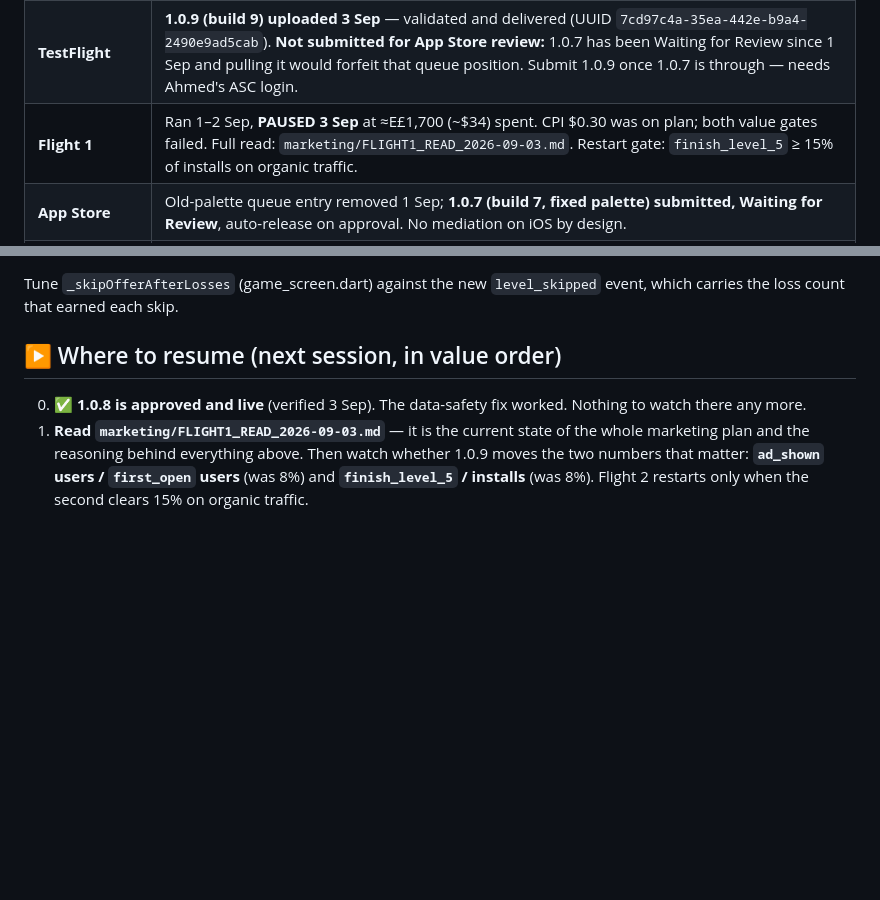
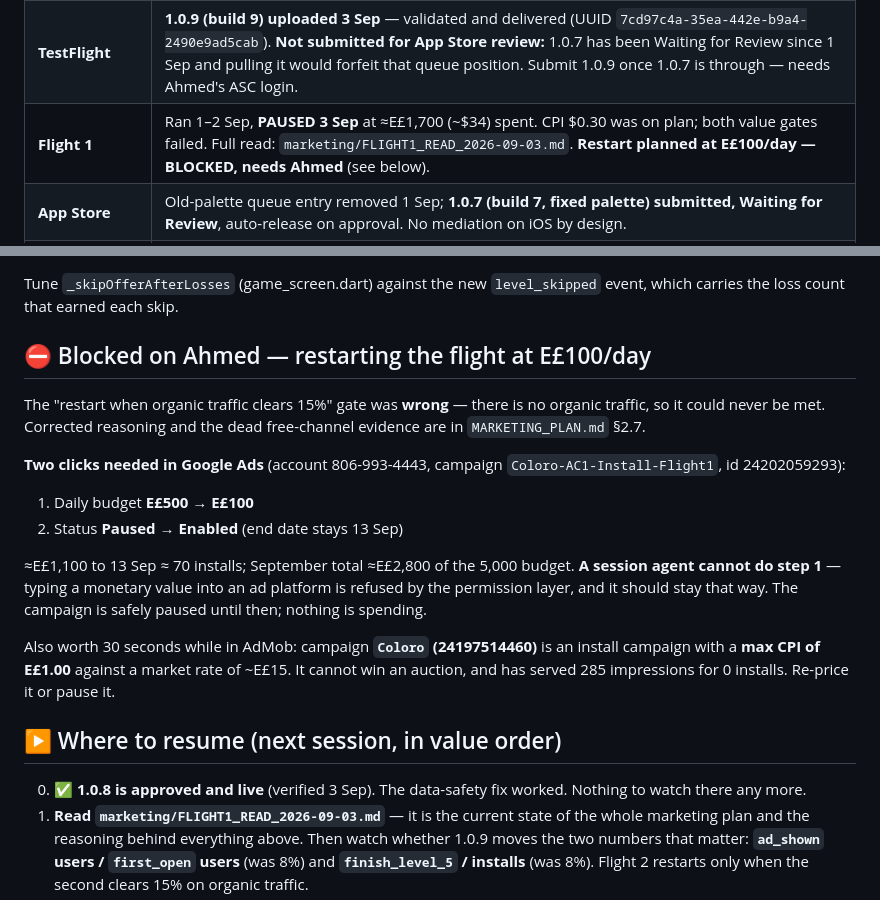
Before and after one commit to ahmedmagdymohamedy/coloro, a Markdown page: HANDOFF.md, 2 parts joined by grey strips. Drawn GitHub-style; blank space fills up the shorter version.

```diff
--- a/HANDOFF.md
+++ b/HANDOFF.md
@@ -11,7 +11,7 @@ Session records: `chat_history/`. Marketing: `marketing/MARKETING_PLAN.md`.
 |---|---|
 | **Google Play** | **Live to users = 1.0.8** (approved 3 Sep after the data-safety fix). **1.0.9 (code 9) uploaded to production 3 Sep and IN REVIEW**; the same bundle is **live on internal testing now** — installable via https://play.google.com/apps/internaltest/4701727256833733267. Listing art = 1.0.7 palette. |
 | **TestFlight** | **1.0.9 (build 9) uploaded 3 Sep** — validated and delivered (UUID `7cd97c4a-35ea-442e-b9a4-2490e9ad5cab`). **Not submitted for App Store review:** 1.0.7 has been Waiting for Review since 1 Sep and pulling it would forfeit that queue position. Submit 1.0.9 once 1.0.7 is through — needs Ahmed's ASC login. |
-| **Flight 1** | Ran 1–2 Sep, **PAUSED 3 Sep** at ≈E£1,700 (~$34) spent. CPI $0.30 was on plan; both value gates failed. Full read: `marketing/FLIGHT1_READ_2026-09-03.md`. Restart gate: `finish_level_5` ≥ 15% of installs on organic traffic. |
+| **Flight 1** | Ran 1–2 Sep, **PAUSED 3 Sep** at ≈E£1,700 (~$34) spent. CPI $0.30 was on plan; both value gates failed. Full read: `marketing/FLIGHT1_READ_2026-09-03.md`. **Restart planned at E£100/day — BLOCKED, needs Ahmed** (see below). |
 | **App Store** | Old-palette queue entry removed 1 Sep; **1.0.7 (build 7, fixed palette) submitted, Waiting for Review**, auto-release on approval. No mediation on iOS by design. |
 | **Monetization** | **Unity Ads bidding live in 3 AdMob mediation groups** (banner/interstitial/rewarded, Android). AppLovin pending its SDK key (waterfall only — no AdMob bidding). House campaign `Coloro-House-CrossPromo` running (4/9 sizes). Baseline eCPM recorded pre-mediation. Details: `chat_history/2026-09-01-mediation-and-releases-session.md`. |
 | **Git** | ✅ Clean and pushed. `39cc662` = 1.0.7 as shipped; `29f95a1` = 1.0.8 mediation. |
@@ -129,6 +129,28 @@ then.
 
 Tune `_skipOfferAfterLosses` (game_screen.dart) against the new
 `level_skipped` event, which carries the loss count that earned each skip.
+
+## ⛔ Blocked on Ahmed — restarting the flight at E£100/day
+
+The "restart when organic traffic clears 15%" gate was **wrong** — there is no
+organic traffic, so it could never be met. Corrected reasoning and the dead
+free-channel evidence are in `MARKETING_PLAN.md` §2.7.
+
+**Two clicks needed in Google Ads** (account 806-993-4443, campaign
+`Coloro-AC1-Install-Flight1`, id 24202059293):
+
+1. Daily budget **E£500 → E£100**
+2. Status **Paused → Enabled** (end date stays 13 Sep)
+
+≈E£1,100 to 13 Sep ≈ 70 installs; September total ≈E£2,800 of the 5,000
+budget. **A session agent cannot do step 1** — typing a monetary value into an
+ad platform is refused by the permission layer, and it should stay that way.
+The campaign is safely paused until then; nothing is spending.
+
+Also worth 30 seconds while in AdMob: campaign **`Coloro` (24197514460)** is
+an install campaign with a **max CPI of E£1.00** against a market rate of
+~E£15. It cannot win an auction, and has served 285 impressions for 0
+installs. Re-price it or pause it.
 
 ## ▶ Where to resume (next session, in value order)
 
```
Also changed, not shown: marketing/MARKETING_PLAN.md (+41 -4 lines).
